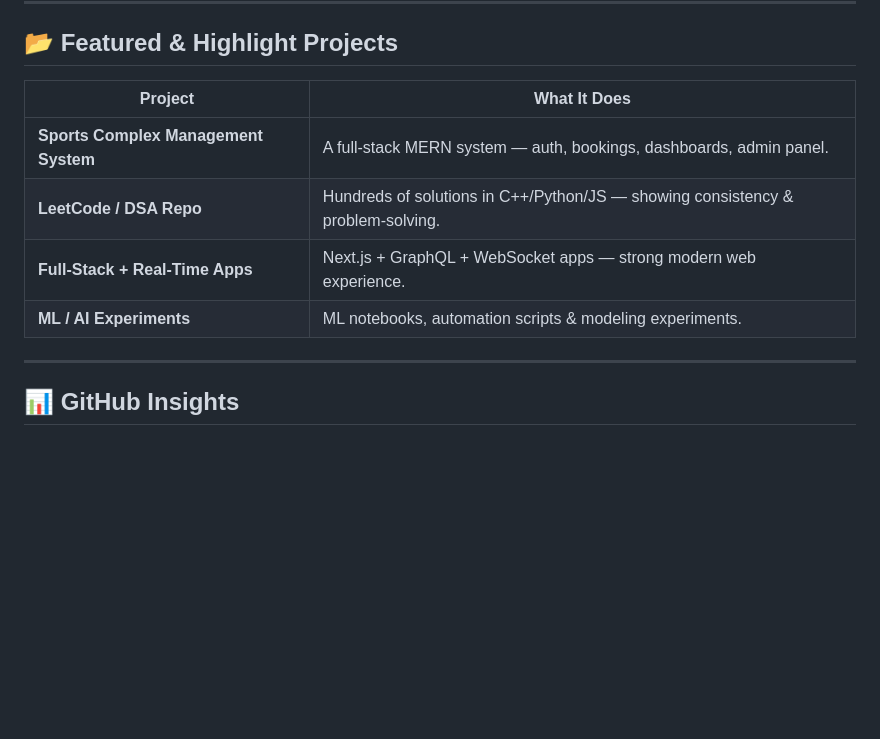
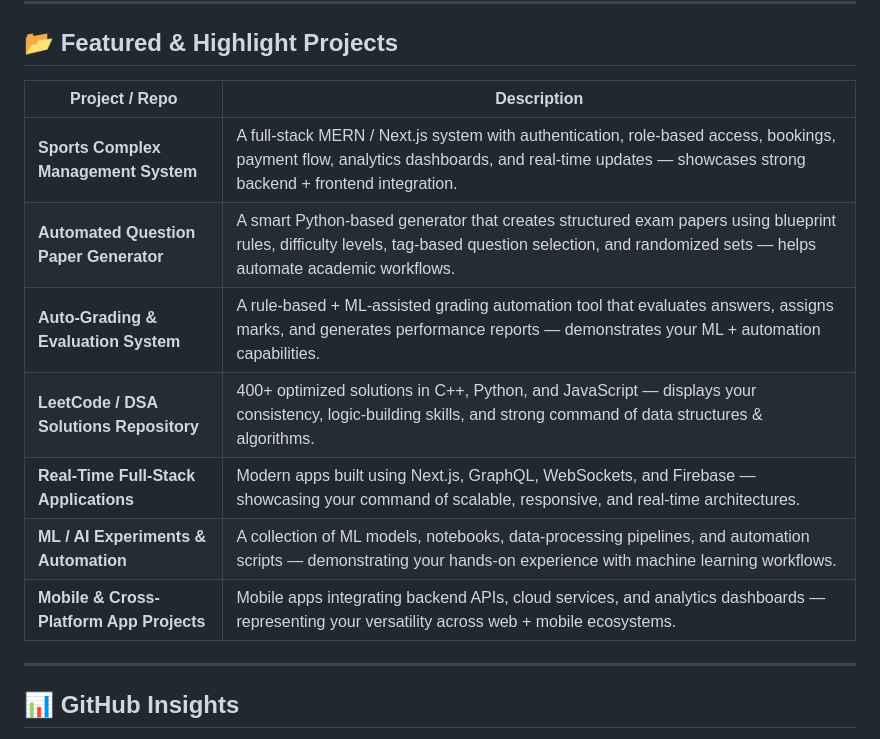
Before and after one commit to AnshGajera/AnshGajera, a Markdown page: README.md, the part around the change. Drawn GitHub-style; blank space fills up the shorter version.

Commit message:
Revise featured projects section in README
Updated project descriptions for clarity and detail.

```diff
--- a/README.md
+++ b/README.md
@@ -55,12 +55,15 @@
 
 ## 📂 Featured & Highlight Projects
 
-| Project | What It Does |
-|--------|---------------|
-| **Sports Complex Management System** | A full-stack MERN system — auth, bookings, dashboards, admin panel. |
-| **LeetCode / DSA Repo** | Hundreds of solutions in C++/Python/JS — showing consistency & problem-solving. |
-| **Full-Stack + Real-Time Apps** | Next.js + GraphQL + WebSocket apps — strong modern web experience. |
-| **ML / AI Experiments** | ML notebooks, automation scripts & modeling experiments. |
+| Project / Repo | Description |
+|----------------|-------------|
+| **Sports Complex Management System** | A full-stack MERN / Next.js system with authentication, role-based access, bookings, payment flow, analytics dashboards, and real-time updates — showcases strong backend + frontend integration. |
+| **Automated Question Paper Generator** | A smart Python-based generator that creates structured exam papers using blueprint rules, difficulty levels, tag-based question selection, and randomized sets — helps automate academic workflows. |
+| **Auto-Grading & Evaluation System** | A rule-based + ML-assisted grading automation tool that evaluates answers, assigns marks, and generates performance reports — demonstrates your ML + automation capabilities. |
+| **LeetCode / DSA Solutions Repository** | 400+ optimized solutions in C++, Python, and JavaScript — displays your consistency, logic-building skills, and strong command of data structures & algorithms. |
+| **Real-Time Full-Stack Applications** | Modern apps built using Next.js, GraphQL, WebSockets, and Firebase — showcasing your command of scalable, responsive, and real-time architectures. |
+| **ML / AI Experiments & Automation** | A collection of ML models, notebooks, data-processing pipelines, and automation scripts — demonstrating your hands-on experience with machine learning workflows. |
+| **Mobile & Cross-Platform App Projects** | Mobile apps integrating backend APIs, cloud services, and analytics dashboards — representing your versatility across web + mobile ecosystems. |
 
 ---
 
```
